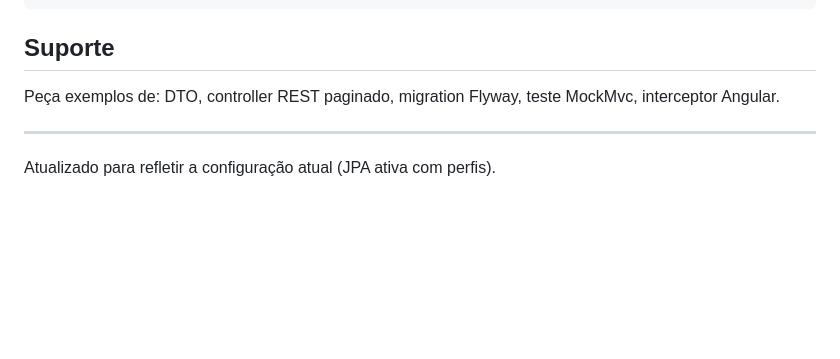
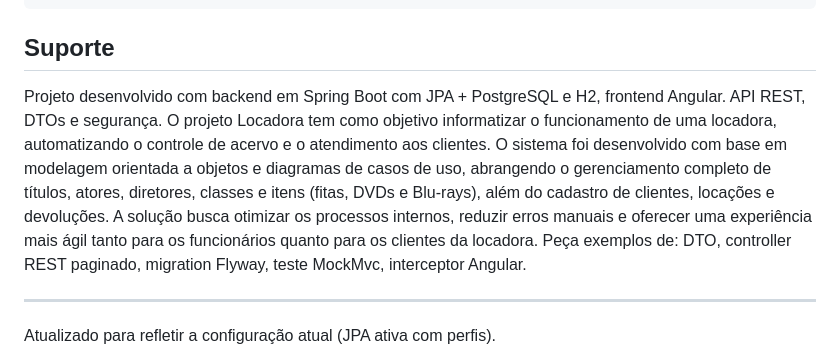
Before and after one commit to IgorBermude/Locadora, a Markdown page: README.md, the part around the change. Rendered like a GitHub page; blank space fills up the shorter version.

Commit message:
Revise README for project details and configuration
Updated project description and support section to reflect current configuration and features.

````diff
--- a/README.md
+++ b/README.md
@@ -100,6 +100,9 @@ spring.jpa.hibernate.ddl-auto=validate
 ```
 
 ## Suporte
+
+
+Projeto desenvolvido com backend em Spring Boot com JPA + PostgreSQL e H2, frontend Angular. API REST, DTOs e segurança. O projeto Locadora tem como objetivo informatizar o funcionamento de uma locadora, automatizando o controle de acervo e o atendimento aos clientes. O sistema foi desenvolvido com base em modelagem orientada a objetos e diagramas de casos de uso, abrangendo o gerenciamento completo de títulos, atores, diretores, classes e itens (fitas, DVDs e Blu-rays), além do cadastro de clientes, locações e devoluções. A solução busca otimizar os processos internos, reduzir erros manuais e oferecer uma experiência mais ágil tanto para os funcionários quanto para os clientes da locadora.
 Peça exemplos de: DTO, controller REST paginado, migration Flyway, teste MockMvc, interceptor Angular.
 
 ---
````
